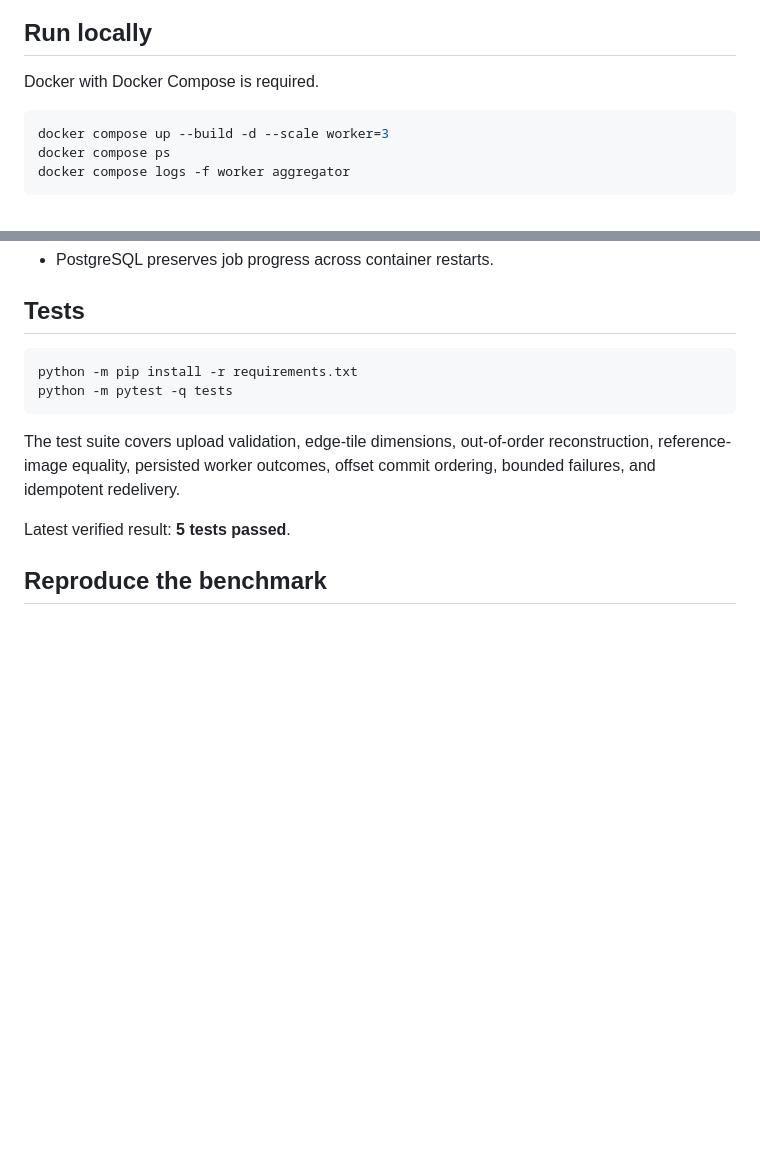
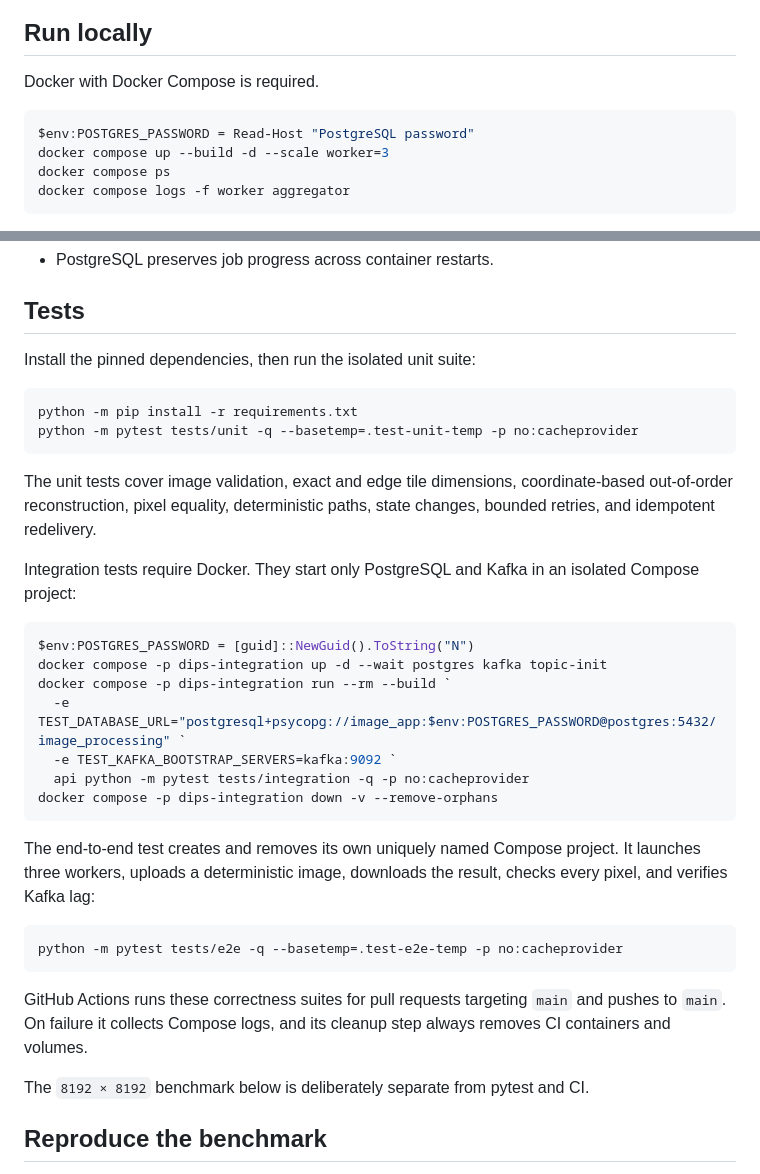
Before and after one commit to rajeev8008/Distributed-Image-Processing-System, a Markdown page: README.md, 2 parts joined by grey strips. GitHub-like rendering; blank space fills up the shorter version.

Commit message:
docs: add CI badge and testing instructions
Add the CI status badge and separate commands for unit, PostgreSQL and Kafka integration, Docker end-to-end, and benchmark execution.\n\nThe instructions use runtime-generated test credentials, isolated Compose project names, and explicit volume cleanup while keeping the large benchmark outside correctness checks.\n\nVerified by running the documented unit command: 10 passed in 2.28 seconds, reviewing Docker commands against the passing local runs, and checking the README diff.

````diff
--- a/README.md
+++ b/README.md
@@ -49,6 +51,7 @@ Browser → FastAPI → PostgreSQL
 Docker with Docker Compose is required.
 
 ```powershell
+$env:POSTGRES_PASSWORD = Read-Host "PostgreSQL password"
 docker compose up --build -d --scale worker=3
 docker compose ps
 docker compose logs -f worker aggregator
@@ -86,14 +89,36 @@ docker compose down
 
 ## Tests
 
+Install the pinned dependencies, then run the isolated unit suite:
+
 ```powershell
 python -m pip install -r requirements.txt
-python -m pytest -q tests
+python -m pytest tests/unit -q --basetemp=.test-unit-temp -p no:cacheprovider
 ```
 
-The test suite covers upload validation, edge-tile dimensions, out-of-order reconstruction, reference-image equality, persisted worker outcomes, offset commit ordering, bounded failures, and idempotent redelivery.
+The unit tests cover image validation, exact and edge tile dimensions, coordinate-based out-of-order reconstruction, pixel equality, deterministic paths, state changes, bounded retries, and idempotent redelivery.
 
-Latest verified result: **5 tests passed**.
+Integration tests require Docker. They start only PostgreSQL and Kafka in an isolated Compose project:
+
+```powershell
+$env:POSTGRES_PASSWORD = [guid]::NewGuid().ToString("N")
+docker compose -p dips-integration up -d --wait postgres kafka topic-init
+docker compose -p dips-integration run --rm --build `
+  -e TEST_DATABASE_URL="postgresql+psycopg://image_app:$env:POSTGRES_PASSWORD@postgres:5432/image_processing" `
+  -e TEST_KAFKA_BOOTSTRAP_SERVERS=kafka:9092 `
+  api python -m pytest tests/integration -q -p no:cacheprovider
+docker compose -p dips-integration down -v --remove-orphans
+```
+
+The end-to-end test creates and removes its own uniquely named Compose project. It launches three workers, uploads a deterministic image, downloads the result, checks every pixel, and verifies Kafka lag:
+
+```powershell
+python -m pytest tests/e2e -q --basetemp=.test-e2e-temp -p no:cacheprovider
+```
+
+GitHub Actions runs these correctness suites for pull requests targeting `main` and pushes to `main`. On failure it collects Compose logs, and its cleanup step always removes CI containers and volumes.
+
+The `8192 × 8192` benchmark below is deliberately separate from pytest and CI.
 
 ## Reproduce the benchmark
 
````
Also changed, not shown: other parts of README.md (+2 -0 lines).
